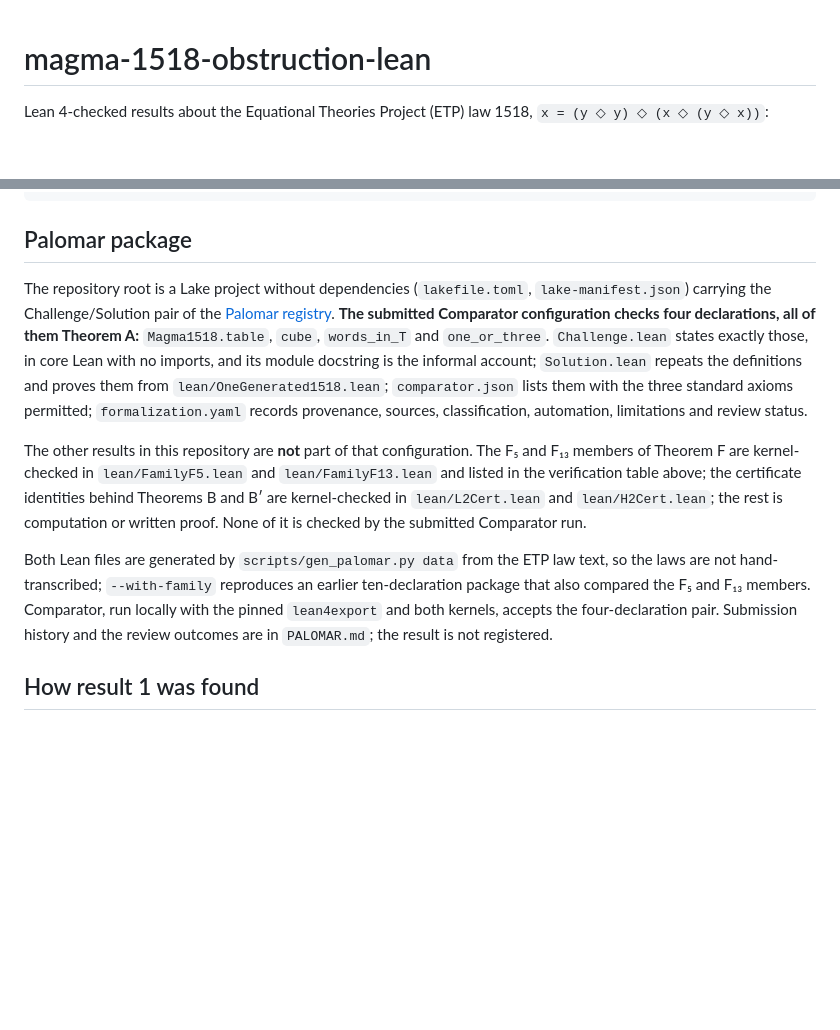
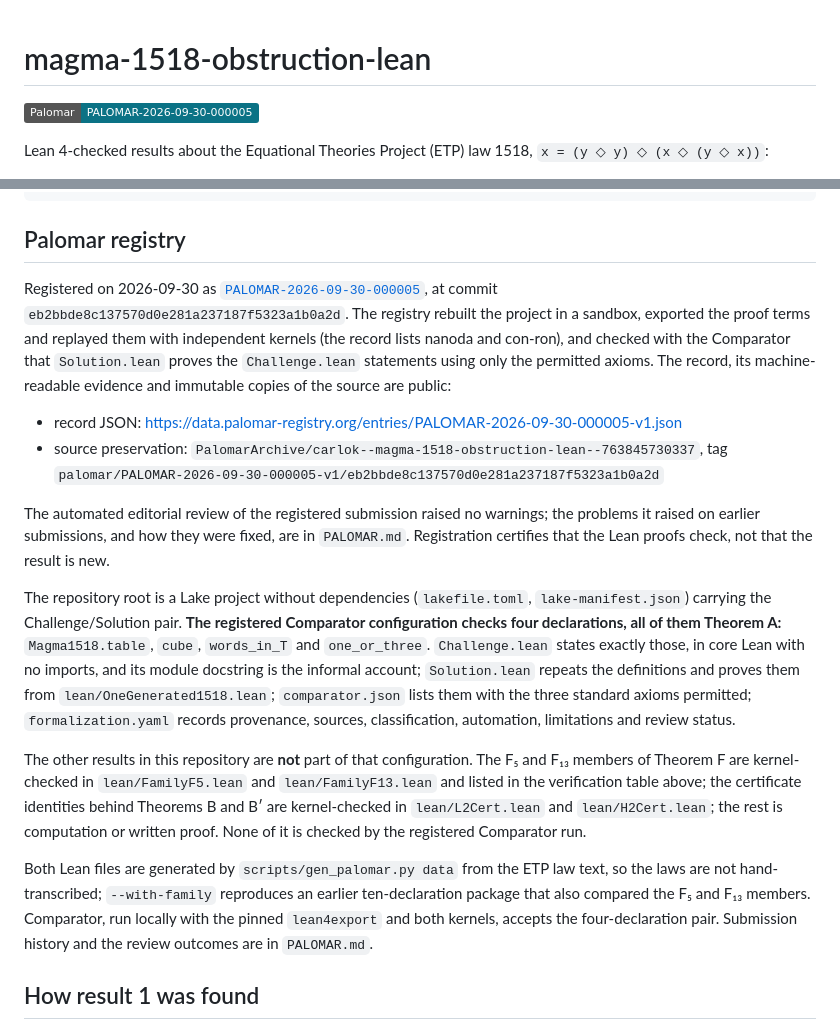
Before and after one commit to carlok/magma-1518-obstruction-lean, a Markdown page: README.md, 2 parts joined by grey strips. Rendered like a GitHub page; badges without logos; blank space fills up the shorter version.

Commit message:
Record the Palomar registration (PALOMAR-2026-09-30-000005)
Co-Authored-By: Claude Opus 5.5 <noreply@anthropic.com>

````diff
--- a/README.md
+++ b/README.md
@@ -1,4 +1,6 @@
 # magma-1518-obstruction-lean
+
+[![Palomar record](https://img.shields.io/badge/Palomar-PALOMAR--2026--09--30--000005-0b7285)](https://palomar-registry.org/entry?id=PALOMAR-2026-09-30-000005&version=1)
 
 Lean 4-checked results about the Equational Theories Project (ETP) law 1518, `x = (y ◇ y) ◇ (x ◇ (y ◇ x))`:
 
@@ -102,13 +104,20 @@ python3 scripts/gen_family_lean.py data 13 lean/FamilyF13.lean   # regenerate a
 python3 -m venv venv && venv/bin/pip install sympy && venv/bin/python scripts/basedep_groebner2.py   # Groebner over Q, 23 s
 ```
 
-## Palomar package
+## Palomar registry
 
-The repository root is a Lake project without dependencies (`lakefile.toml`, `lake-manifest.json`) carrying the Challenge/Solution pair of the [Palomar registry](https://palomar-registry.org/). **The submitted Comparator configuration checks four declarations, all of them Theorem A:** `Magma1518.table`, `cube`, `words_in_T` and `one_or_three`. `Challenge.lean` states exactly those, in core Lean with no imports, and its module docstring is the informal account; `Solution.lean` repeats the definitions and proves them from `lean/OneGenerated1518.lean`; `comparator.json` lists them with the three standard axioms permitted; `formalization.yaml` records provenance, sources, classification, automation, limitations and review status.
+Registered on 2026-09-30 as [`PALOMAR-2026-09-30-000005`](https://palomar-registry.org/entry?id=PALOMAR-2026-09-30-000005&version=1), at commit `eb2bbde8c137570d0e281a237187f5323a1b0a2d`. The registry rebuilt the project in a sandbox, exported the proof terms and replayed them with independent kernels (the record lists nanoda and con-ron), and checked with the Comparator that `Solution.lean` proves the `Challenge.lean` statements using only the permitted axioms. The record, its machine-readable evidence and immutable copies of the source are public:
 
-The other results in this repository are **not** part of that configuration. The F₅ and F₁₃ members of Theorem F are kernel-checked in `lean/FamilyF5.lean` and `lean/FamilyF13.lean` and listed in the verification table above; the certificate identities behind Theorems B and B′ are kernel-checked in `lean/L2Cert.lean` and `lean/H2Cert.lean`; the rest is computation or written proof. None of it is checked by the submitted Comparator run.
+- record JSON: <https://data.palomar-registry.org/entries/PALOMAR-2026-09-30-000005-v1.json>
+- source preservation: `PalomarArchive/carlok--magma-1518-obstruction-lean--763845730337`, tag `palomar/PALOMAR-2026-09-30-000005-v1/eb2bbde8c137570d0e281a237187f5323a1b0a2d`
 
-Both Lean files are generated by `scripts/gen_palomar.py data` from the ETP law text, so the laws are not hand-transcribed; `--with-family` reproduces an earlier ten-declaration package that also compared the F₅ and F₁₃ members. Comparator, run locally with the pinned `lean4export` and both kernels, accepts the four-declaration pair. Submission history and the review outcomes are in `PALOMAR.md`; the result is not registered.
+The automated editorial review of the registered submission raised no warnings; the problems it raised on earlier submissions, and how they were fixed, are in `PALOMAR.md`. Registration certifies that the Lean proofs check, not that the result is new.
+
+The repository root is a Lake project without dependencies (`lakefile.toml`, `lake-manifest.json`) carrying the Challenge/Solution pair. **The registered Comparator configuration checks four declarations, all of them Theorem A:** `Magma1518.table`, `cube`, `words_in_T` and `one_or_three`. `Challenge.lean` states exactly those, in core Lean with no imports, and its module docstring is the informal account; `Solution.lean` repeats the definitions and proves them from `lean/OneGenerated1518.lean`; `comparator.json` lists them with the three standard axioms permitted; `formalization.yaml` records provenance, sources, classification, automation, limitations and review status.
+
+The other results in this repository are **not** part of that configuration. The F₅ and F₁₃ members of Theorem F are kernel-checked in `lean/FamilyF5.lean` and `lean/FamilyF13.lean` and listed in the verification table above; the certificate identities behind Theorems B and B′ are kernel-checked in `lean/L2Cert.lean` and `lean/H2Cert.lean`; the rest is computation or written proof. None of it is checked by the registered Comparator run.
+
+Both Lean files are generated by `scripts/gen_palomar.py data` from the ETP law text, so the laws are not hand-transcribed; `--with-family` reproduces an earlier ten-declaration package that also compared the F₅ and F₁₃ members. Comparator, run locally with the pinned `lean4export` and both kernels, accepts the four-declaration pair. Submission history and the review outcomes are in `PALOMAR.md`.
 
 ## How result 1 was found
 
````
Also changed, not shown: PALOMAR.md (+8 -2 lines).
